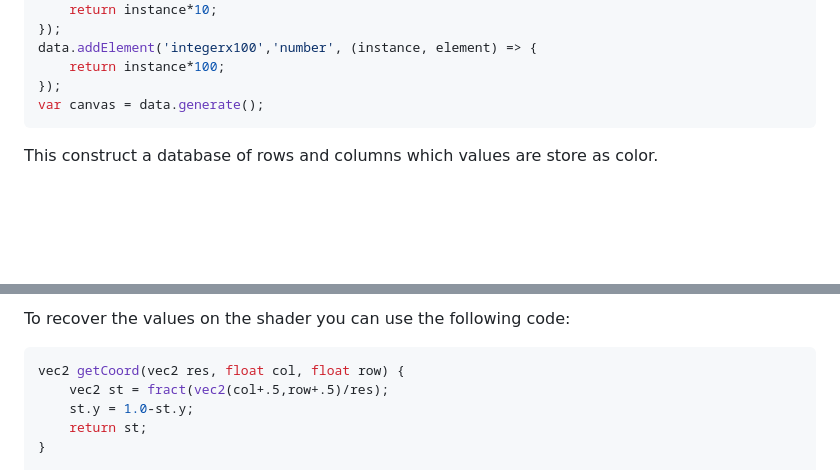
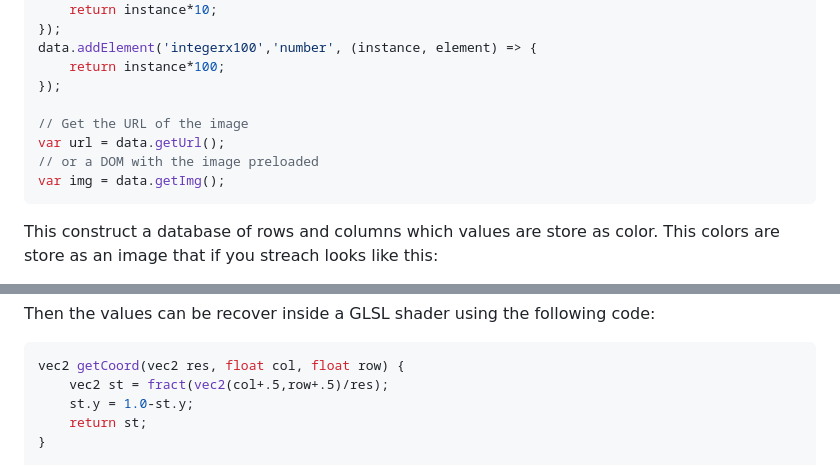
Before and after one commit to tangrams/data2image, a Markdown page: README.md, 2 parts joined by grey strips. Drawn GitHub-style; blank space fills up the shorter version.

````diff
--- a/README.md
+++ b/README.md
@@ -30,8 +30,12 @@ data.addElement('integerx10','number', (instance, element) => {
 data.addElement('integerx100','number', (instance, element) => {
     return instance*100;
 });
-var canvas = data.generate();
+
+// Get the URL of the image
+var url = data.getUrl();
+// or a DOM with the image preloaded
+var img = data.getImg();
 ```
 
-This construct a database of rows and columns which values are store as color.
+This construct a database of rows and columns which values are store as color. This colors are store as an image that if you streach looks like this:
 
@@ -39,5 +43,5 @@ This construct a database of rows and columns which values are store as color.
 
-To recover the values on the shader you can use the following code:
+Then the values can be recover inside a GLSL shader using the following code:
 
 ```glsl
 vec2 getCoord(vec2 res, float col, float row) {
````
Also changed, not shown: other parts of README.md (+46 -2 lines), imgs/00.png (added), imgs/02.png (added), imgs/timeline-editor.gif (added), 5 other files.
